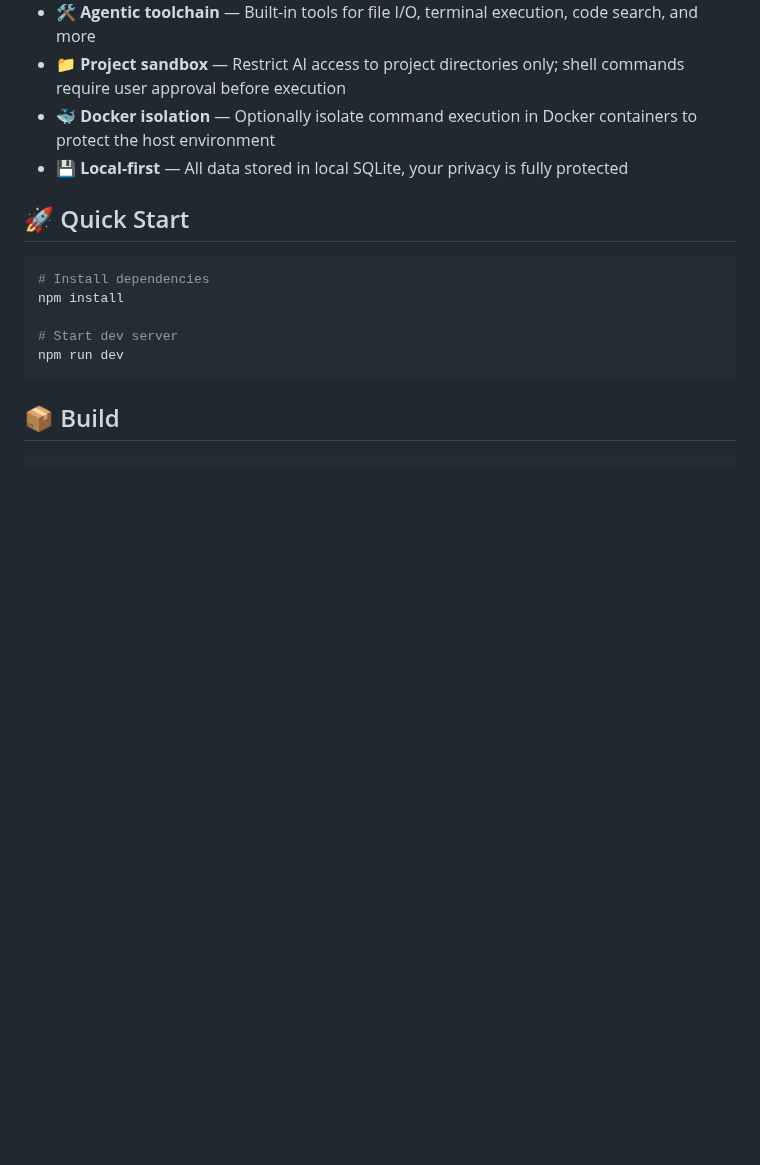
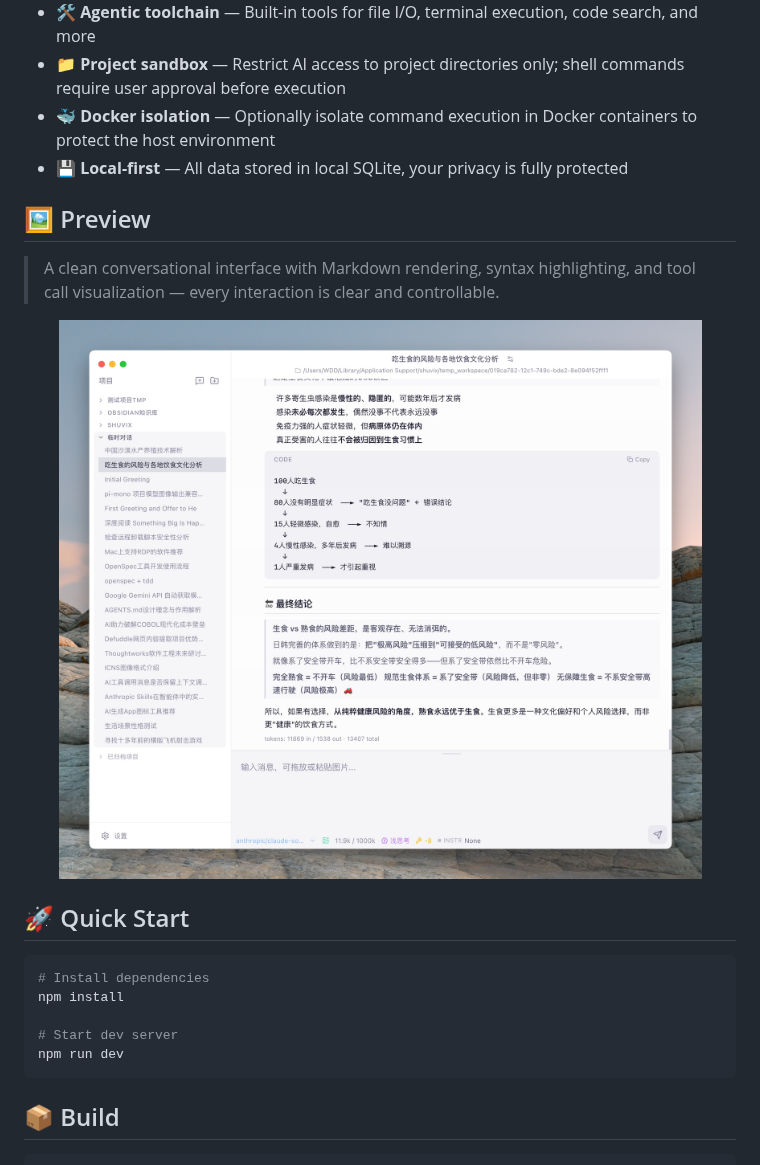
Before and after one commit to wangdongdongc/ShuviX, a Markdown page: README.en.md, the part around one of its changes. Drawn GitHub-style; pictures changed too: resources/shuivx-demo-basic.jpeg (added); blank space fills up the shorter version.

````diff
--- a/README.en.md
+++ b/README.en.md
@@ -40,6 +43,14 @@
 - 🐳 **Docker isolation** — Optionally isolate command execution in Docker containers to protect the host environment
 - 💾 **Local-first** — All data stored in local SQLite, your privacy is fully protected
 
+## 🖼️ Preview
+
+> A clean conversational interface with Markdown rendering, syntax highlighting, and tool call visualization — every interaction is clear and controllable.
+
+<div align="center">
+<img src="./resources/shuivx-demo-basic.jpeg" width="680" alt="ShuviX Preview">
+</div>
+
 ## 🚀 Quick Start
 
 ```bash
````
Also changed, not shown: other parts of README.en.md (+3 -0 lines), README.ja.md (+11 -0 lines), README.md (+11 -0 lines).
